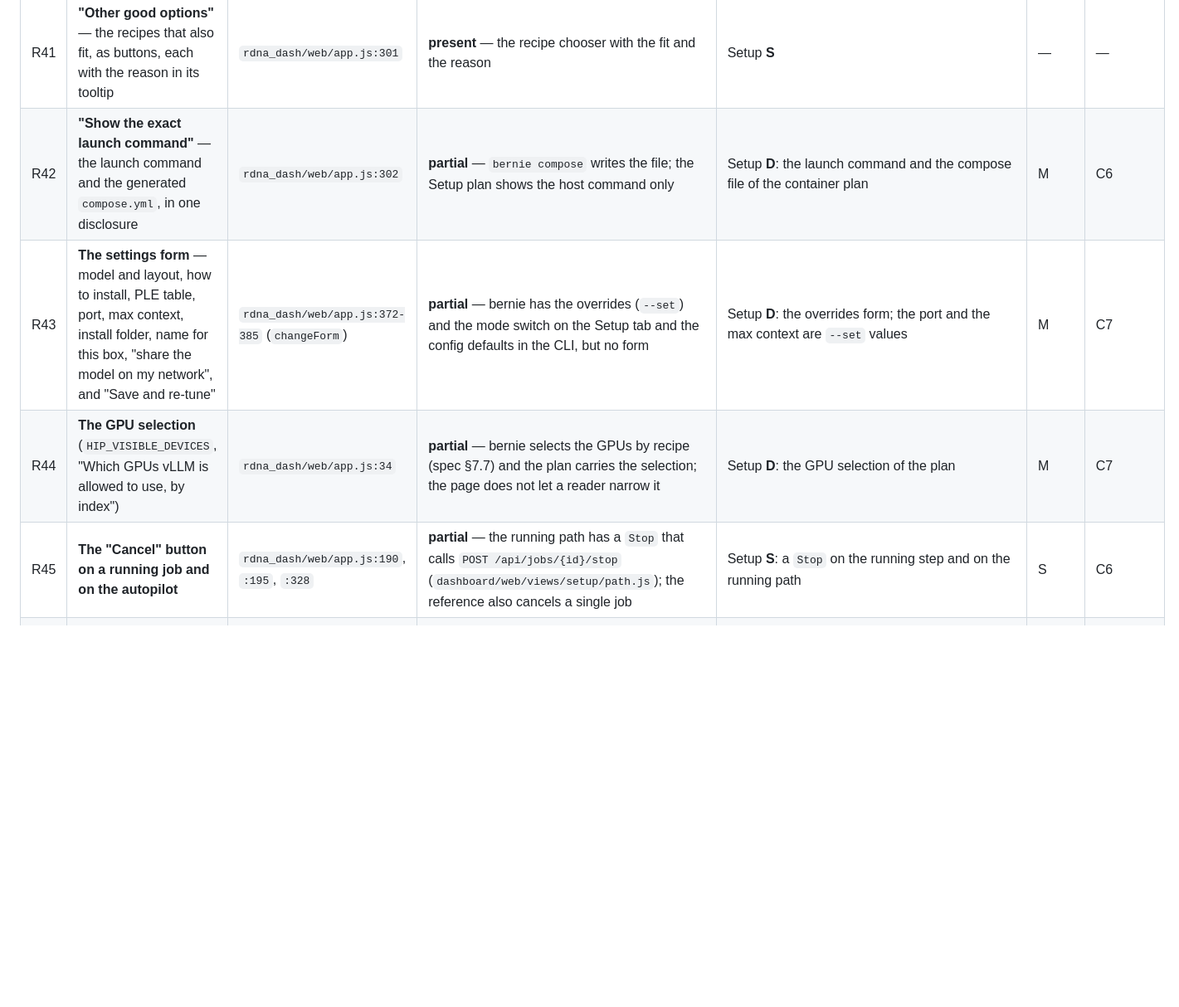
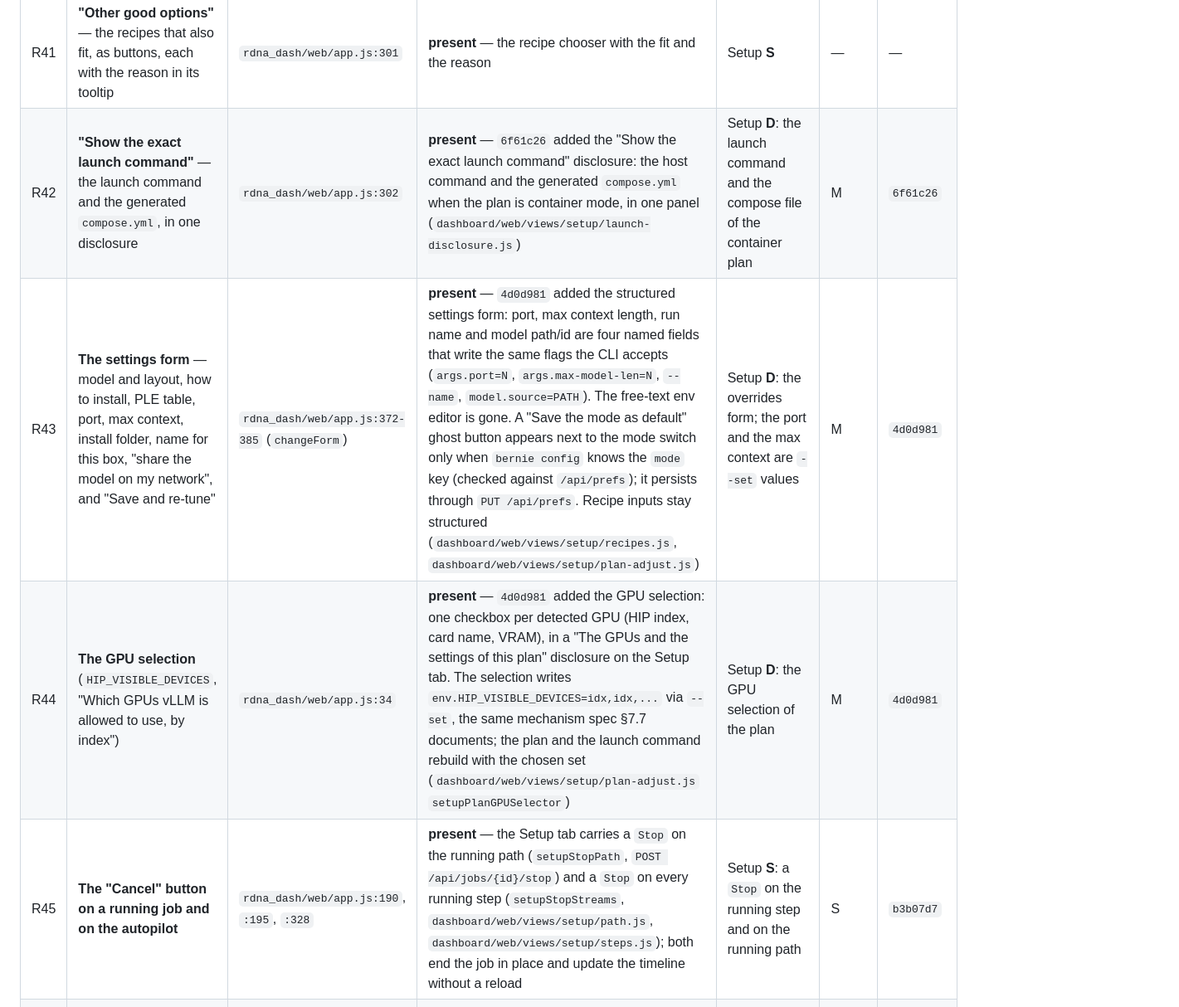
Before and after one commit to opengfx1030/bernie, a Markdown page: docs/design/ia.md, the part around one of its changes. Shown at 83% size. GitHub-like rendering; blank space fills up the shorter version.

```diff
--- a/docs/design/ia.md
+++ b/docs/design/ia.md
@@ -715,7 +715,7 @@ landed.
 | R41 | **"Other good options"** — the recipes that also fit, as buttons, each with the reason in its tooltip | `rdna_dash/web/app.js:301` | **present** — the recipe chooser with the fit and the reason | Setup **S** | — | — |
-| R42 | **"Show the exact launch command"** — the launch command and the generated `compose.yml`, in one disclosure | `rdna_dash/web/app.js:302` | **partial** — `bernie compose` writes the file; the Setup plan shows the host command only | Setup **D**: the launch command and the compose file of the container plan | M | C6 |
-| R43 | **The settings form** — model and layout, how to install, PLE table, port, max context, install folder, name for this box, "share the model on my network", and "Save and re-tune" | `rdna_dash/web/app.js:372-385` (`changeForm`) | **partial** — bernie has the overrides (`--set`) and the mode switch on the Setup tab and the config defaults in the CLI, but no form | Setup **D**: the overrides form; the port and the max context are `--set` values | M | C7 |
-| R44 | **The GPU selection** (`HIP_VISIBLE_DEVICES`, "Which GPUs vLLM is allowed to use, by index") | `rdna_dash/web/app.js:34` | **partial** — bernie selects the GPUs by recipe (spec §7.7) and the plan carries the selection; the page does not let a reader narrow it | Setup **D**: the GPU selection of the plan | M | C7 |
-| R45 | **The "Cancel" button on a running job and on the autopilot** | `rdna_dash/web/app.js:190`, `:195`, `:328` | **partial** — the running path has a `Stop` that calls `POST /api/jobs/{id}/stop` (`dashboard/web/views/setup/path.js`); the reference also cancels a single job | Setup **S**: a `Stop` on the running step and on the running path | S | C6 |
+| R42 | **"Show the exact launch command"** — the launch command and the generated `compose.yml`, in one disclosure | `rdna_dash/web/app.js:302` | **present** — `6f61c26` added the "Show the exact launch command" disclosure: the host command and the generated `compose.yml` when the plan is container mode, in one panel (`dashboard/web/views/setup/launch-disclosure.js`) | Setup **D**: the launch command and the compose file of the container plan | M | `6f61c26` |
+| R43 | **The settings form** — model and layout, how to install, PLE table, port, max context, install folder, name for this box, "share the model on my network", and "Save and re-tune" | `rdna_dash/web/app.js:372-385` (`changeForm`) | **present** — `4d0d981` added the structured settings form: port, max context length, run name and model path/id are four named fields that write the same flags the CLI accepts (`args.port=N`, `args.max-model-len=N`, `--name`, `model.source=PATH`). The free-text env editor is gone. A "Save the mode as default" ghost button appears next to the mode switch only when `bernie config` knows the `mode` key (checked against `/api/prefs`); it persists through `PUT /api/prefs`. Recipe inputs stay structured (`dashboard/web/views/setup/recipes.js`, `dashboard/web/views/setup/plan-adjust.js`) | Setup **D**: the overrides form; the port and the max context are `--set` values | M | `4d0d981` |
+| R44 | **The GPU selection** (`HIP_VISIBLE_DEVICES`, "Which GPUs vLLM is allowed to use, by index") | `rdna_dash/web/app.js:34` | **present** — `4d0d981` added the GPU selection: one checkbox per detected GPU (HIP index, card name, VRAM), in a "The GPUs and the settings of this plan" disclosure on the Setup tab. The selection writes `env.HIP_VISIBLE_DEVICES=idx,idx,...` via `--set`, the same mechanism spec §7.7 documents; the plan and the launch command rebuild with the chosen set (`dashboard/web/views/setup/plan-adjust.js` `setupPlanGPUSelector`) | Setup **D**: the GPU selection of the plan | M | `4d0d981` |
+| R45 | **The "Cancel" button on a running job and on the autopilot** | `rdna_dash/web/app.js:190`, `:195`, `:328` | **present** — the Setup tab carries a `Stop` on the running path (`setupStopPath`, `POST /api/jobs/{id}/stop`) and a `Stop` on every running step (`setupStopStreams`, `dashboard/web/views/setup/path.js`, `dashboard/web/views/setup/steps.js`); both end the job in place and update the timeline without a reload | Setup **S**: a `Stop` on the running step and on the running path | S | `b3b07d7` |
 | R46 | **"Compare up to four runs"** — the comparison picks up to four saved runs | `rdna_dash/web/app.js:637`, `:668` | **partial** — bernie compares exactly two (`bench compare A B`) | Benchmark **S**: keep two. The verdict of spec §10.3 is defined for a pair; four would need a new rule | — | — (decision) |
 | R47 | **The benchmark table of ten columns** (Case, Prompt tok, TTFT p50, p95, Prefill tok/s, Decode tok/s, ITL p95, All users tok/s, Recall, Errors) and the **fingerprint line** | `rdna_dash/web/app.js:656-657` | **present** — the metric table of `dashboard/web/components/metrics.js` has the same measures (spec §10.1) | Benchmark **S** | — | — |
```
Also changed, not shown: other parts of docs/design/ia.md (+13 -13 lines).
